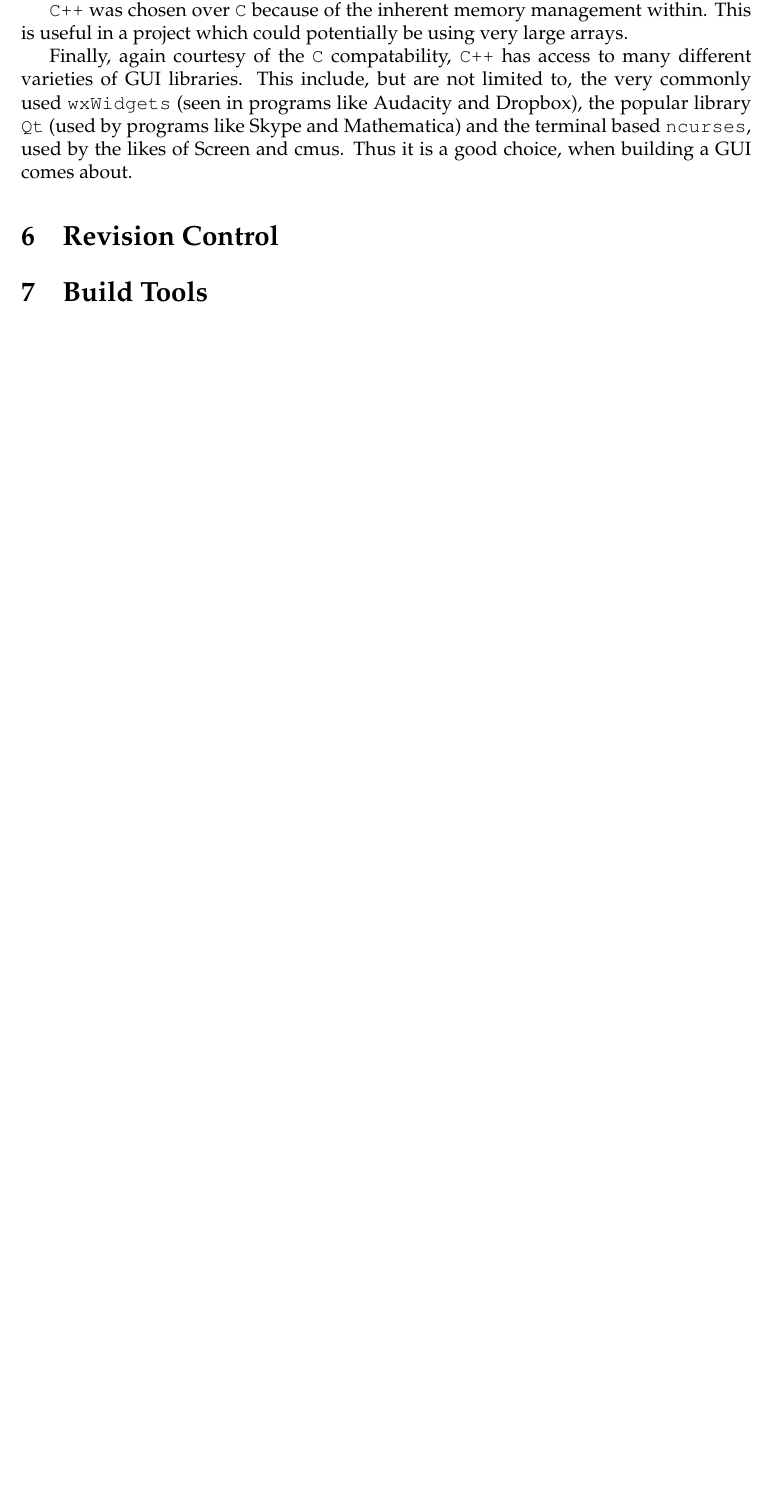
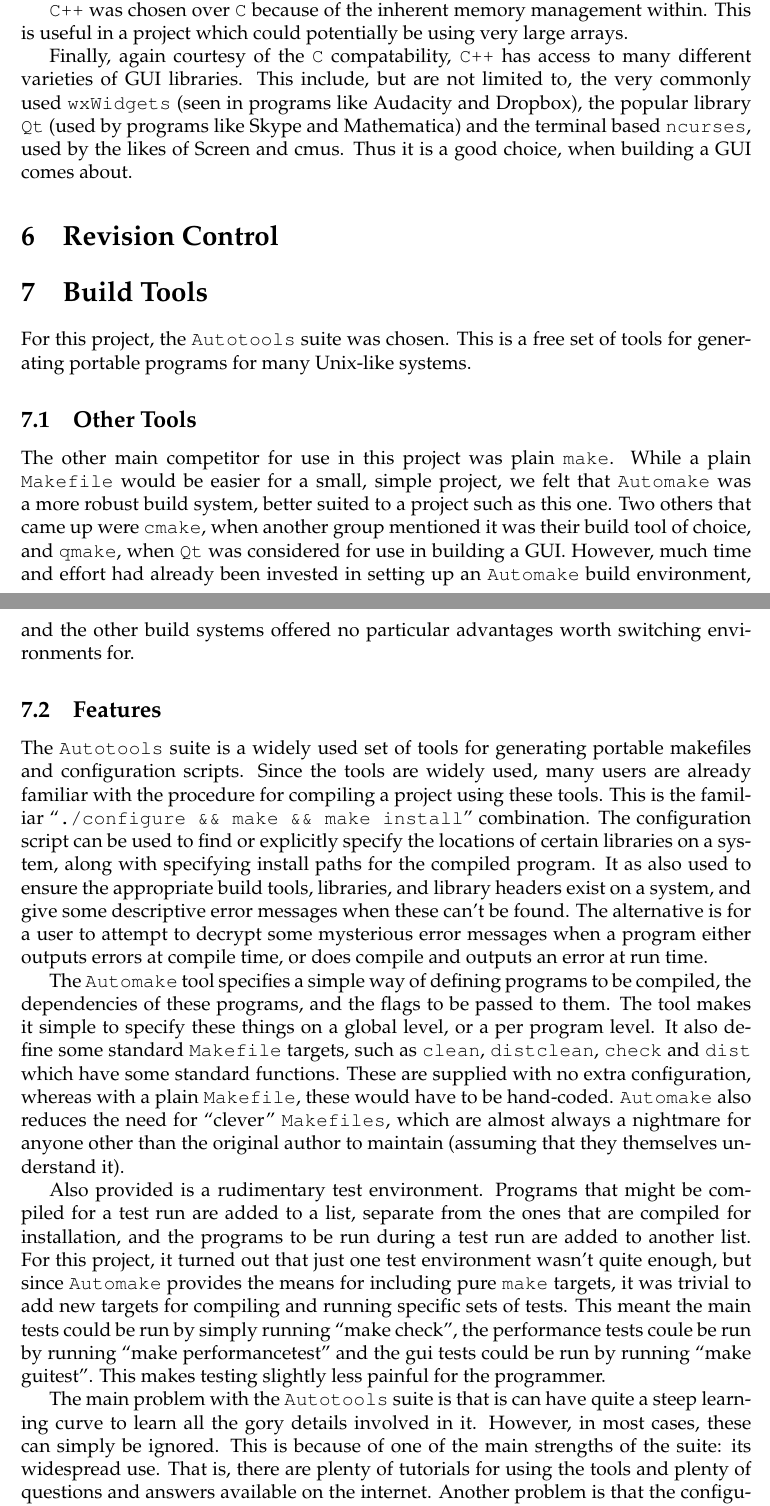
Before and after one commit to thisiscian/MSC-ProgrammingSkills-hare-and-puma, a LaTeX document (Group_Report/report.tex, which reads Group_Report/build_tools.tex): part of page 4 of 6 before the commit and two parts of pages 4 and 5 of 7 after it, the two joined at a grey line, cut so that both start at the same text, the shorter picture padded with empty space. Compiled offline with pdfLaTeX.

Commit message:
Wrote the Build Tools section of the Group Report.

```diff
--- a/Group_Report/build_tools.tex
+++ b/Group_Report/build_tools.tex
@@ -1 +1,71 @@
 \section{Build Tools}
+For this project, the \texttt{Autotools} suite was chosen.
+This is a free set of tools for generating portable programs for many
+Unix-like systems.
+
+\subsection{Other Tools}
+The other main competitor for use in this project was plain \texttt{make}.
+While a plain \texttt{Makefile} would be easier for a small, simple project,
+we felt that \texttt{Automake} was a more robust build system, better suited
+to a project such as this one.
+Two others that came up were \texttt{cmake}, when another group mentioned it
+was their build tool of choice, and \texttt{qmake}, when \texttt{Qt} was
+considered for use in building a GUI.
+However, much time and effort had already been invested in setting up
+an \texttt{Automake} build environment, and the other build systems offered
+no particular advantages worth switching environments for.
+
+\subsection{Features}
+The \texttt{Autotools} suite is a widely used set of tools for generating
+portable makefiles and configuration scripts.
+Since the tools are widely used, many users are already familiar with
+the procedure for compiling a project using these tools.
+This is the familiar ``\texttt{./configure \&\& make \&\& make install}''
+combination.
+The configuration script can be used to find or explicitly specify the
+locations of certain libraries on a system, along with specifying install
+paths for the compiled program.
+It as also used to ensure the appropriate build tools, libraries, and
+library headers exist on a system, and give some descriptive error
+messages when these can't be found.
+The alternative is for a user to attempt to decrypt some mysterious
+error messages when a program either outputs errors at compile time, or does
+compile and outputs an error at run time.
+
+The \texttt{Automake} tool specifies a simple way of defining programs to be
+compiled, the dependencies of these programs, and the flags to be passed
+to them.
+The tool makes it simple to specify these things on a global level, or a
+per program level.
+It also define some standard \texttt{Makefile} targets, such as
+\texttt{clean}, \texttt{distclean}, \texttt{check} and \texttt{dist}
+which have some standard functions.
+These are supplied with no extra configuration, whereas with a plain
+\texttt{Makefile}, these would have to be hand-coded.
+\texttt{Automake} also reduces the need for ``clever'' \texttt{Makefiles},
+which are almost always a nightmare for anyone other than the original
+author to maintain (assuming that they themselves understand it).
+
+Also provided is a rudimentary test environment.
+Programs that might be compiled for a test run are added to a list,
+separate from the ones that are compiled for installation,
+and the programs to be run during a test run are added to another list.
+For this project, it turned out that just one test environment
+wasn't quite enough, but since \texttt{Automake} provides
+the means for including pure \texttt{make} targets, it was trivial
+to add new targets for compiling and running specific sets of tests.
+This meant the main tests could be run by simply running
+``make check'', the performance tests coule be run by running
+``make performancetest'' and the gui tests could be run by running
+``make guitest''.
+This makes testing slightly less painful for the programmer.
+
+The main problem with the \texttt{Autotools} suite is that is can have
+quite a steep learning curve to learn all the gory details involved
+in it.
+However, in most cases, these can simply be ignored.
+This is because of one of the main strengths of the suite: its widespread
+use.
+That is, there are plenty of tutorials for using the tools and plenty
+of questions and answers available on the internet.
+Another problem is that the configuration script can take a while to
```
Also changed, not shown: Group_Report/build_tools.tex (4 more changed lines).
